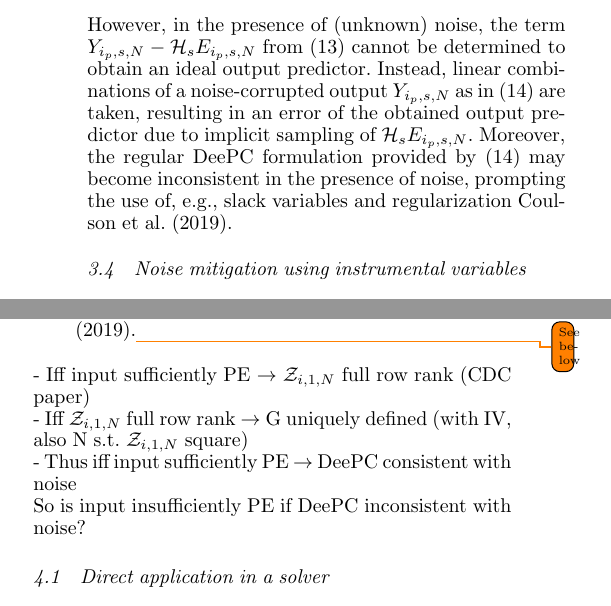
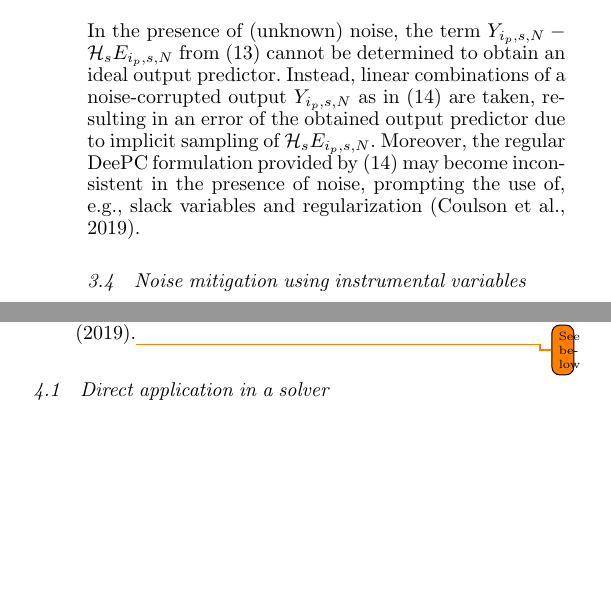
Before and after one commit to TUDelft-DataDrivenControl/Automatica2024_CL-DeePC, a LaTeX document (autosam.tex, which reads sections/3_CL_DeePC.tex, sections/4_SolutionMethods.tex): two parts of the columns of page 5 of 8, joined at a grey line, cut so that both start at the same text, the shorter picture padded with empty space. Compiled offline with pdfLaTeX.

Commit message:
Update on Overleaf.

```diff
--- a/sections/3_CL_DeePC.tex
+++ b/sections/3_CL_DeePC.tex
@@ -131,7 +131,7 @@ If the columns of the matrix with data on the left hand side of \eqref{eq:NoisyW
 \end{align}
 Willems' Fundamental Lemma makes use of Assumptions~\ref{assum:PE} and~\ref{assum:controllability} to ensure that the entire nullspace of $\left[\shortminus L_f\;I_{fl}\right]$ is spanned by the data matrix on the left hand side of \eqref{eq:regular_DeePC}~\citep{Willems2005}. Assumption~\ref{assum:unique_initial} is furthermore necessary to guarantee the existence of a unique initial state and therefore output predictor. %This clearly reflects Willems' Fundamental Lemma, which states that for a deterministic \ac{LTI} system, any sufficiently persistently exciting past input-output trajectory parameterizes all possible future input-output trajectories~\cite{Willems2005}.\todo{WFL: what about nullspace in (12)}
 
-However, in the presence of (unknown) noise, the term $Y_{i_p,s,N}-\mathcal{H}_s E_{i_p,s,N}$ from \eqref{eq:NoisyWFL3} cannot be determined to obtain an ideal output predictor. Instead, linear combinations of a noise-corrupted output $Y_{i_p,s,N}$ as in \eqref{eq:regular_DeePC} are taken, resulting in an error of the obtained output predictor due to implicit sampling of $\mathcal{H}_s E_{i_p,s,N}$. Moreover, the regular \ac{DeePC} formulation provided by \eqref{eq:regular_DeePC} may become inconsistent in the presence of noise, prompting the use of, e.g., slack variables and regularization~\cite{Coulson2019}.
+In the presence of (unknown) noise, the term $Y_{i_p,s,N}-\mathcal{H}_s E_{i_p,s,N}$ from \eqref{eq:NoisyWFL3} cannot be determined to obtain an ideal output predictor. Instead, linear combinations of a noise-corrupted output $Y_{i_p,s,N}$ as in \eqref{eq:regular_DeePC} are taken, resulting in an error of the obtained output predictor due to implicit sampling of $\mathcal{H}_s E_{i_p,s,N}$. Moreover, the regular \ac{DeePC} formulation provided by \eqref{eq:regular_DeePC} may become inconsistent in the presence of noise, prompting the use of, e.g., slack variables and regularization~\citep{Coulson2019}.
 %
 % ==============================================================================================================================================================
 % ==============================================================================================================================================================
--- a/sections/4_SolutionMethods.tex
+++ b/sections/4_SolutionMethods.tex
@@ -5,10 +5,6 @@ This section presents several methods to implement \ac{CL-DeePC}. Several prereq
     \item The past data matrix $\mathcal{Z}_{i,1,N}\mathcal{I}^\top$ must be square and invertible. This ensures that \eqref{eq:NoisyWFL3} uniquely defines $G$ and requires a sufficiently persistently exciting input such that $\mathcal{Z}_{i,1,N}$ is full row rank. Without \ac{IVs} ($\mathcal{I}=I_N$), this implies that $N=(p+1)r+pl$. This choice of $N$ is assumed henceforth without \ac{IVs} and has the added benefit of limiting increased noise sampling with larger $N$, as discussed following \eqref{eq:NoisyWFL3}.
     \item The number of columns $N$ is assumed to be sufficiently large to realize \eqref{eq:uncorrelated}. In practice $N$ is finite and as a result the \ac{DeePC} equations \eqref{eq:CL_DeePC_no_IVs}, \eqref{eq:regular_DeePC}, and \eqref{eq:CL_DeePC_with_IV} may be inconsistent in the presence of noise, necessitating slack variables as in~\cite{Coulson2019}.\todo{See below}
 \end{enumerate}
-- Iff input sufficiently PE $\rightarrow$ $\mathcal{Z}_{i,1,N}$ full row rank (CDC paper)\\
-- Iff $\mathcal{Z}_{i,1,N}$ full row rank $\rightarrow$ G uniquely defined (with IV, also N s.t. $\mathcal{Z}_{i,1,N}$ square)\\
-- Thus iff input sufficiently PE $\rightarrow$ DeePC consistent with noise\\
-So is input insufficiently PE if DeePC inconsistent with noise?
 %
 % for successful implementation is that the input is sufficiently persistently exciting such that $\mathcal{Z}_{i,1,N}$ is full row rank. To obtain a unique solution for $G$ and prevent unnecessary noise sampling as discussed following \eqref{eq:NoisyWFL3}, henceforth only $N=(p+1)r+pl$ is considered without \ac{IVs}. This leaves the top data matrix with past data in Fig.~\ref{fig:CL-DeePC} $\mathcal{Z}_{i,1,N}\mathcal{I}^\top$ square and invertible, as is the case with \ac{IVs} when $\mathcal{I}=\mathcal{Z}_{i,1,N}$ (although the block-anti-diagonal structure on the left is then lost).
 %
```
Also changed, not shown: sections/2_prelim.tex (+3 -2 lines), sections/3_CL_DeePC.tex (2 more changed lines).
